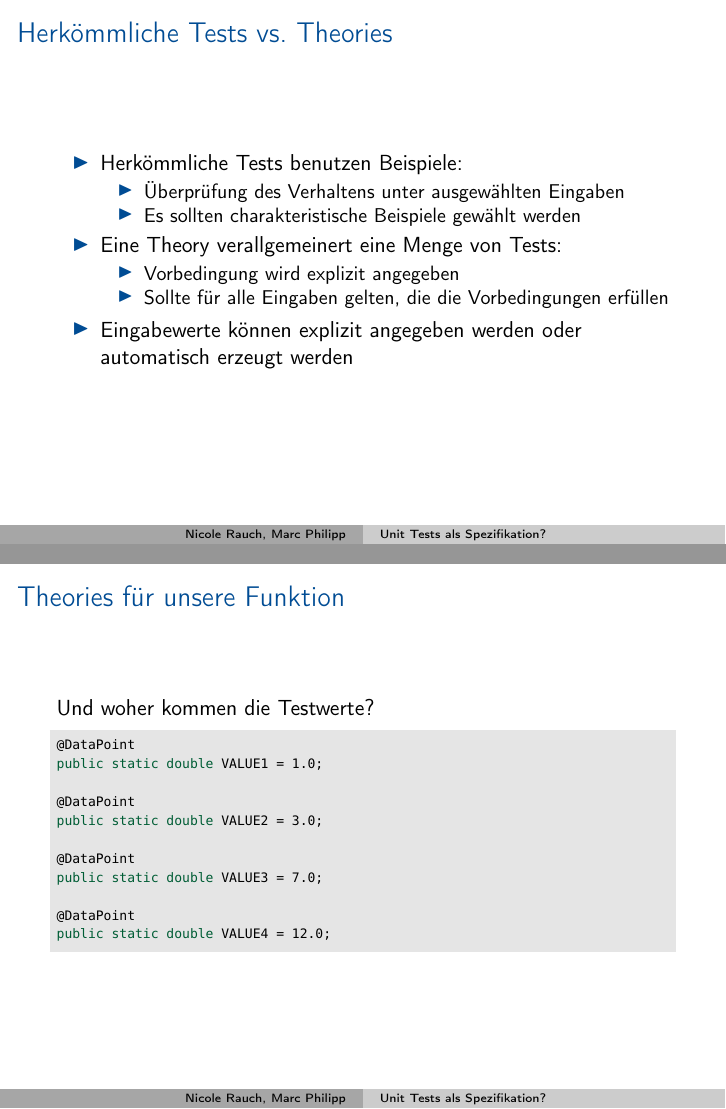
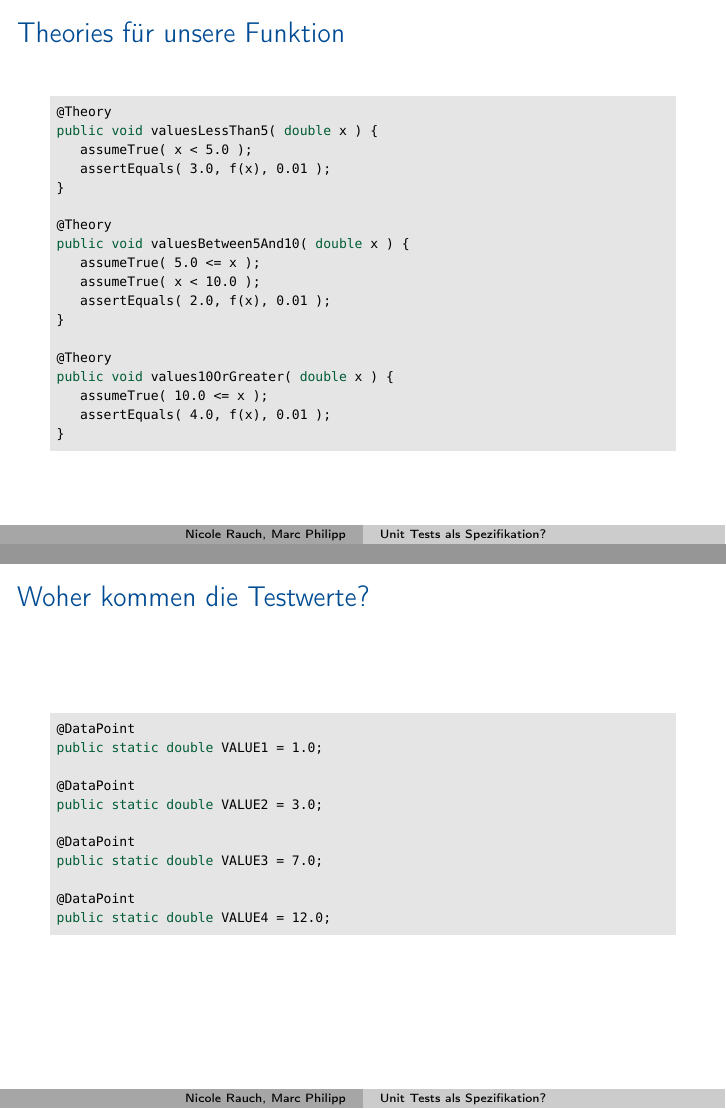
Before and after one commit to marcphilipp/xpdays2010, LaTeX slides (Folien/folien.tex, which reads Folien/part1.tex): pages 7 and 8 of 8 before the commit and pages 8 and 9 of 10 after it, joined at a grey line. Compiled offline with pdfLaTeX.

```diff
--- a/Folien/part1.tex
+++ b/Folien/part1.tex
@@ -77,47 +99,31 @@
 	\end{itemize}
 \end{frame}
 
-\begin{frame}{Herkömmliche Tests vs. Theories}
-	\begin{itemize}
-		\item Herkömmliche Tests benutzen Beispiele:
-			\begin{itemize}
-				\item Überprüfung des Verhaltens unter ausgewählten Eingaben
-				\item Es sollten charakteristische Beispiele gewählt werden
-			\end{itemize}
-		\item Eine Theory verallgemeinert eine Menge von Tests:
-			\begin{itemize}
-				\item Vorbedingung wird explizit angegeben
-				\item Sollte für alle Eingaben gelten, die die Vorbedingungen erfüllen
-			\end{itemize}
-		\item Eingabewerte können explizit angegeben werden oder automatisch erzeugt werden
-	\end{itemize}
+
+\begin{frame}[fragile]{Theories für unsere Funktion}
+\begin{lstlisting}
+@Theory
+public void valuesLessThan5( double x ) {
+   assumeTrue( x < 5.0 );
+   assertEquals( 3.0, f(x), 0.01 );
+}
+
+@Theory
+public void valuesBetween5And10( double x ) {
+   assumeTrue( 5.0 <= x );
+   assumeTrue( x < 10.0 );
+   assertEquals( 2.0, f(x), 0.01 );
+}
+
+@Theory
+public void values10OrGreater( double x ) {
+   assumeTrue( 10.0 <= x );
+   assertEquals( 4.0, f(x), 0.01 );
+}
+\end{lstlisting}
 \end{frame}
 
-
-\begin{frame}[fragile]{Theories für unsere Funktion}
-% \begin{lstlisting}
-% @Theory
-% public void valuesLessThan5( double d ) {
-%    assume( d < 5.0 );
-%    assertEquals( 3.0, f(d), 0.01 );
-% }
-
-% @Theory
-% public void valuesLessThan10( double d ) {
-%    assume ( 5.0 <= d );
-%    assume( d < 10.0 );
-%    assertEquals( 2.0, f(d), 0.01 );
-% }
-
-% @Theory
-% public void values10OrGreater( double d ) {
-%    assume( 10.0 <= d );
-%    assertEquals( 4.0, f(d), 0.01 );
-% }
-% \end{lstlisting}
-
-Und woher kommen die Testwerte?
-
+\begin{frame}[fragile]{Woher kommen die Testwerte?}
 \begin{lstlisting}
 @DataPoint
 public static double VALUE1 = 1.0;
```
Also changed, not shown: Folien/1Funktion.jpg (added), Folien/2Funktionen.jpg (added), Folien/Punkte.jpg (added), Folien/part1.tex (75 more changed lines), 1 other file.
